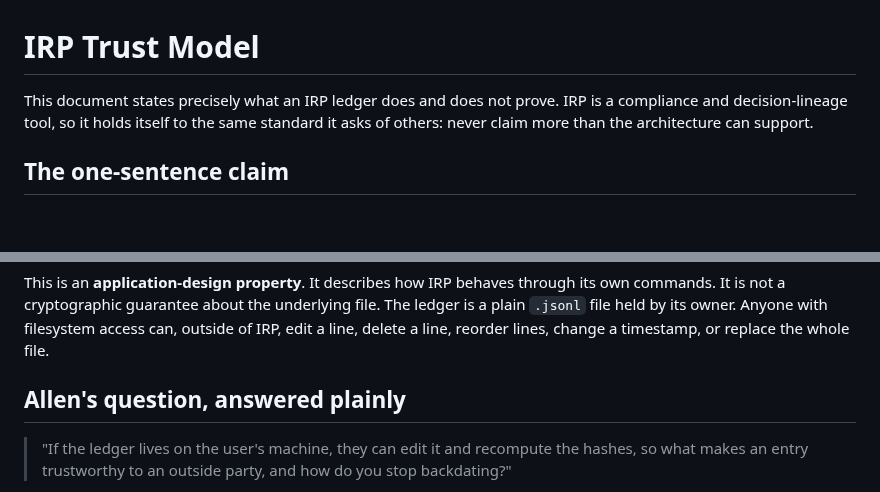
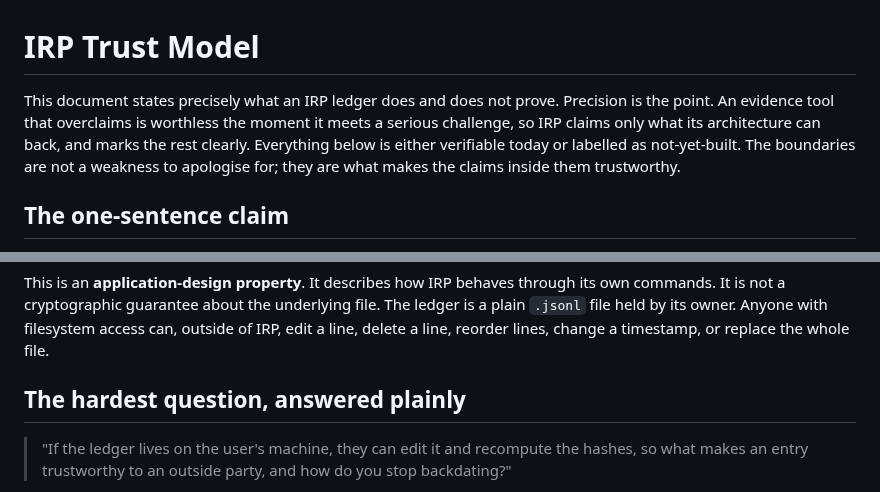
Before and after one commit to S0tman/irp-capture, a Markdown page: TRUST.md, 2 parts joined by grey strips. Rendered like a GitHub page; blank space fills up the shorter version.

```diff
--- a/TRUST.md
+++ b/TRUST.md
@@ -1,6 +1,6 @@
 # IRP Trust Model
 
-This document states precisely what an IRP ledger does and does not prove. IRP is a compliance and decision-lineage tool, so it holds itself to the same standard it asks of others: never claim more than the architecture can support.
+This document states precisely what an IRP ledger does and does not prove. Precision is the point. An evidence tool that overclaims is worthless the moment it meets a serious challenge, so IRP claims only what its architecture can back, and marks the rest clearly. Everything below is either verifiable today or labelled as not-yet-built. The boundaries are not a weakness to apologise for; they are what makes the claims inside them trustworthy.
 
 ## The one-sentence claim
 
@@ -12,7 +12,7 @@ Official IRP commands add new entries and never edit or delete prior ones. Corre
 
 This is an **application-design property**. It describes how IRP behaves through its own commands. It is not a cryptographic guarantee about the underlying file. The ledger is a plain `.jsonl` file held by its owner. Anyone with filesystem access can, outside of IRP, edit a line, delete a line, reorder lines, change a timestamp, or replace the whole file.
 
-## Allen's question, answered plainly
+## The hardest question, answered plainly
 
 > "If the ledger lives on the user's machine, they can edit it and recompute the hashes, so what makes an entry trustworthy to an outside party, and how do you stop backdating?"
 
```
Also changed, not shown: other parts of TRUST.md (+13 -11 lines).
